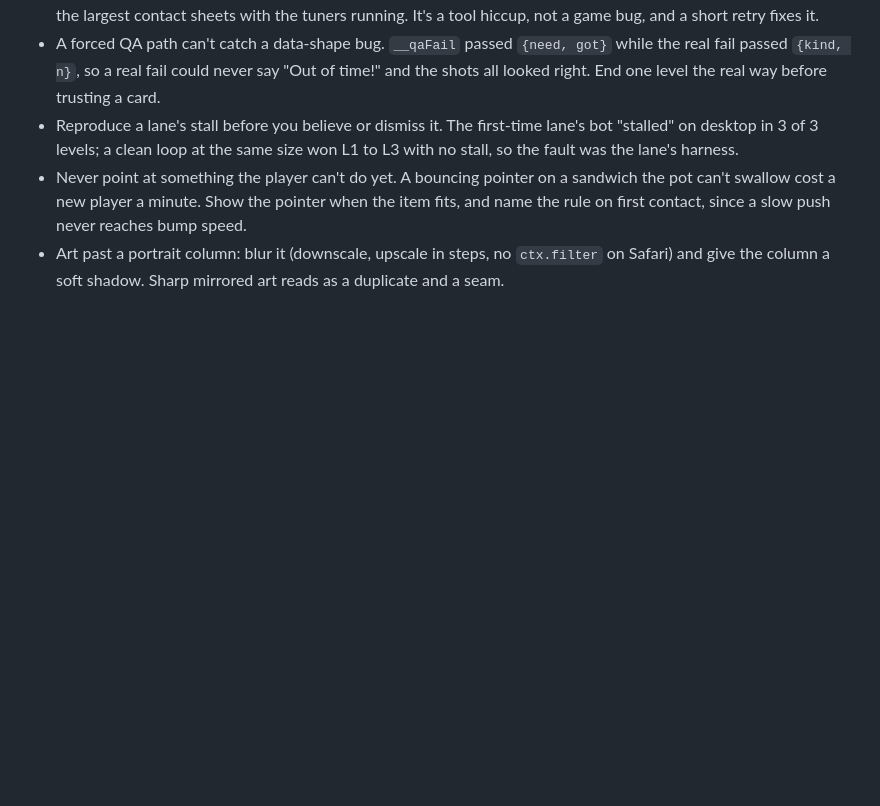
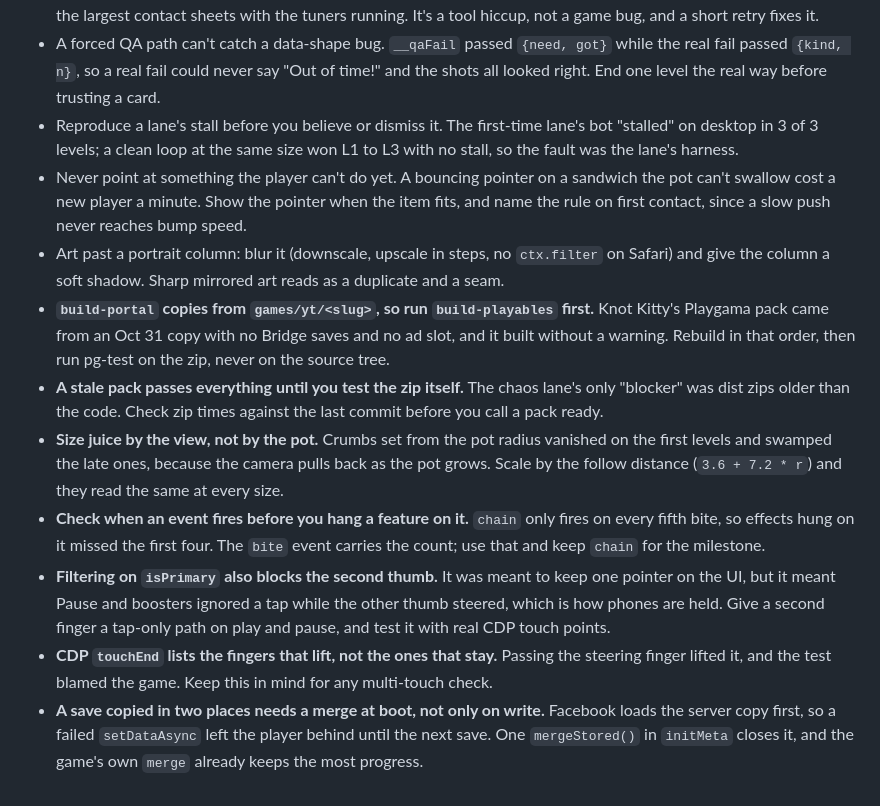
Before and after one commit to sairahul1526/arcadeaday, a Markdown page: PLAYBOOK.md, the part around the change. Drawn GitHub-style; blank space fills up the shorter version.

Commit message:
Playbook: Thursday afternoon lessons on packs, juice sizing, second thumb, boot save merge
Co-Authored-By: Claude Opus 5.5 <noreply@anthropic.com>

```diff
--- a/PLAYBOOK.md
+++ b/PLAYBOOK.md
@@ -638,3 +638,10 @@ These still apply in v2. Give the relevant ones to every QA, bot and video agent
 - Reproduce a lane's stall before you believe or dismiss it. The first-time lane's bot "stalled" on desktop in 3 of 3 levels; a clean loop at the same size won L1 to L3 with no stall, so the fault was the lane's harness.
 - Never point at something the player can't do yet. A bouncing pointer on a sandwich the pot can't swallow cost a new player a minute. Show the pointer when the item fits, and name the rule on first contact, since a slow push never reaches bump speed.
 - Art past a portrait column: blur it (downscale, upscale in steps, no `ctx.filter` on Safari) and give the column a soft shadow. Sharp mirrored art reads as a duplicate and a seam.
+- **`build-portal` copies from `games/yt/<slug>`, so run `build-playables` first.** Knot Kitty's Playgama pack came from an Oct 31 copy with no Bridge saves and no ad slot, and it built without a warning. Rebuild in that order, then run pg-test on the zip, never on the source tree.
+- **A stale pack passes everything until you test the zip itself.** The chaos lane's only "blocker" was dist zips older than the code. Check zip times against the last commit before you call a pack ready.
+- **Size juice by the view, not by the pot.** Crumbs set from the pot radius vanished on the first levels and swamped the late ones, because the camera pulls back as the pot grows. Scale by the follow distance (`3.6 + 7.2 * r`) and they read the same at every size.
+- **Check when an event fires before you hang a feature on it.** `chain` only fires on every fifth bite, so effects hung on it missed the first four. The `bite` event carries the count; use that and keep `chain` for the milestone.
+- **Filtering on `isPrimary` also blocks the second thumb.** It was meant to keep one pointer on the UI, but it meant Pause and boosters ignored a tap while the other thumb steered, which is how phones are held. Give a second finger a tap-only path on play and pause, and test it with real CDP touch points.
+- **CDP `touchEnd` lists the fingers that lift, not the ones that stay.** Passing the steering finger lifted it, and the test blamed the game. Keep this in mind for any multi-touch check.
+- **A save copied in two places needs a merge at boot, not only on write.** Facebook loads the server copy first, so a failed `setDataAsync` left the player behind until the next save. One `mergeStored()` in `initMeta` closes it, and the game's own `merge` already keeps the most progress.
```
